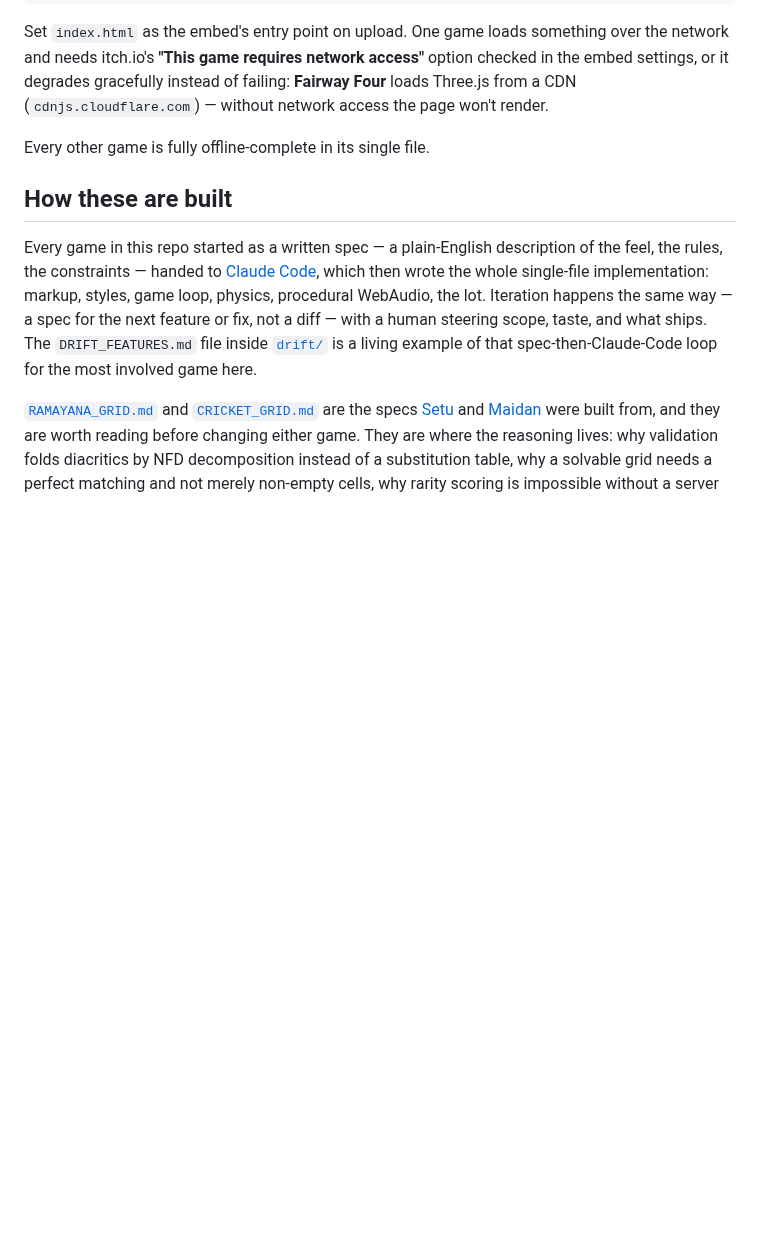
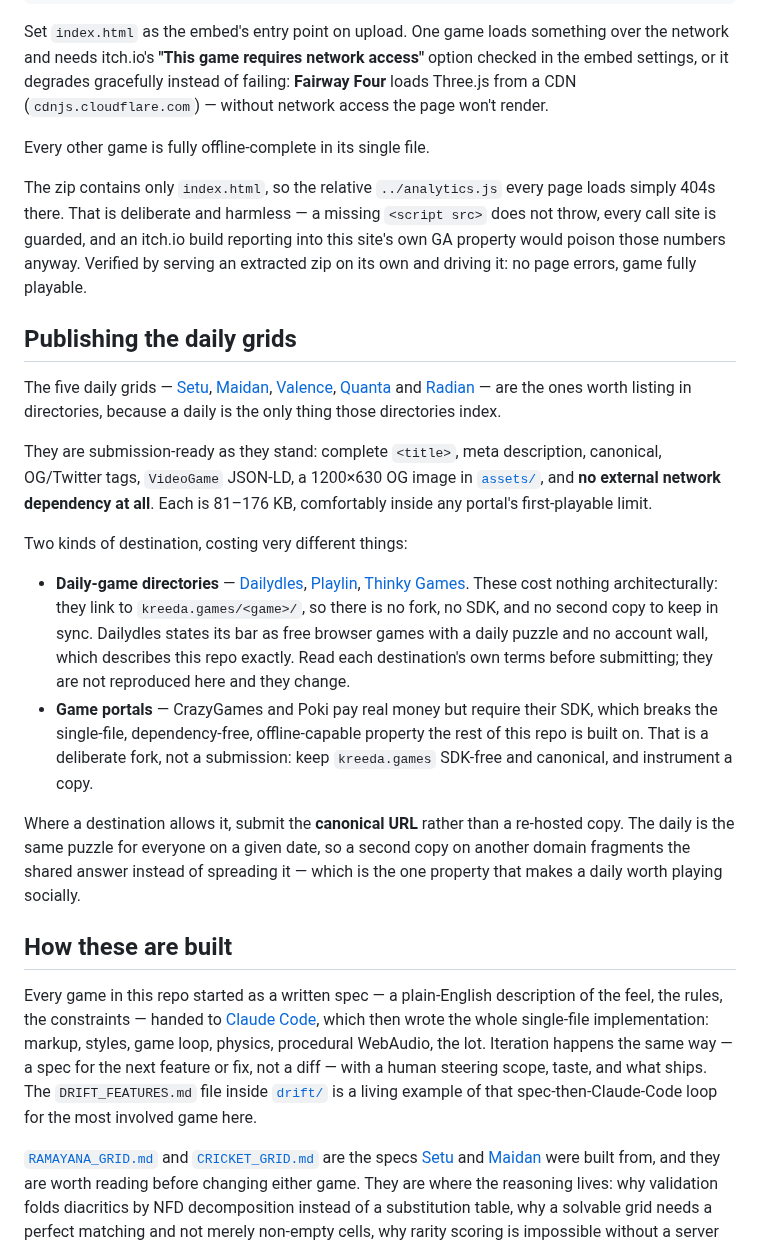
Before and after one commit to sudhir-patavardhan/browser-games, a Markdown page: README.md, the part around the change. Drawn GitHub-style; blank space fills up the shorter version.

Commit message:
Document how to publish the daily grids
Records what the five grids already satisfy — full head metadata, an OG
image each, and no external network dependency at all — so nobody has to
re-derive submission readiness before listing them.

The itch.io note explains the ../analytics.js 404 inside a zip rather than
leaving it to look like a bug: the script tag is missing by construction,
which does not throw, every call site is guarded, and an itch build
reporting into this site's GA property would poison those numbers anyway.
Verified by serving an extracted zip alone and driving it.

Separates the two kinds of destination by what they actually cost. A daily
directory links to kreeda.games and costs nothing architecturally; a portal
wants an SDK and therefore a fork, because the SDK breaks the single-file,
dependency-free, offline-capable property everything else here rests on.

Notes to submit the canonical URL rather than a re-host wherever allowed —
the daily is the same puzzle for everyone on a date, so a second copy on
another domain fragments the shared answer instead of spreading it.

Co-Authored-By: Claude Opus 5 <noreply@anthropic.com>
Claude-Session: https://claude.ai/code/session_01BQTtSeKiFJkyPvqPLJBKMM

```diff
--- a/README.md
+++ b/README.md
@@ -196,6 +196,36 @@ without network access the page won't render.
 
 Every other game is fully offline-complete in its single file.
 
+The zip contains only `index.html`, so the relative `../analytics.js` every page loads simply 404s there.
+That is deliberate and harmless — a missing `<script src>` does not throw, every call site is guarded, and
+an itch.io build reporting into this site's own GA property would poison those numbers anyway. Verified by
+serving an extracted zip on its own and driving it: no page errors, game fully playable.
+
+## Publishing the daily grids
+
+The five daily grids — [Setu](setu/index.html), [Maidan](maidan/index.html), [Valence](valence/index.html),
+[Quanta](quanta/index.html) and [Radian](radian/index.html) — are the ones worth listing in directories,
+because a daily is the only thing those directories index.
+
+They are submission-ready as they stand: complete `<title>`, meta description, canonical, OG/Twitter tags,
+`VideoGame` JSON-LD, a 1200×630 OG image in [`assets/`](assets/), and **no external network dependency at
+all**. Each is 81–176 KB, comfortably inside any portal's first-playable limit.
+
+Two kinds of destination, costing very different things:
+
+- **Daily-game directories** — [Dailydles](https://dailydles.com/submit), [Playlin](https://playlin.io/),
+  [Thinky Games](https://thinkygames.com/dailies/). These cost nothing architecturally: they link to
+  `kreeda.games/<game>/`, so there is no fork, no SDK, and no second copy to keep in sync. Dailydles states
+  its bar as free browser games with a daily puzzle and no account wall, which describes this repo exactly.
+  Read each destination's own terms before submitting; they are not reproduced here and they change.
+- **Game portals** — CrazyGames and Poki pay real money but require their SDK, which breaks the
+  single-file, dependency-free, offline-capable property the rest of this repo is built on. That is a
+  deliberate fork, not a submission: keep `kreeda.games` SDK-free and canonical, and instrument a copy.
+
+Where a destination allows it, submit the **canonical URL** rather than a re-hosted copy. The daily is the
+same puzzle for everyone on a given date, so a second copy on another domain fragments the shared answer
+instead of spreading it — which is the one property that makes a daily worth playing socially.
+
 ## How these are built
 
 Every game in this repo started as a written spec — a plain-English description of the feel, the rules,
```
